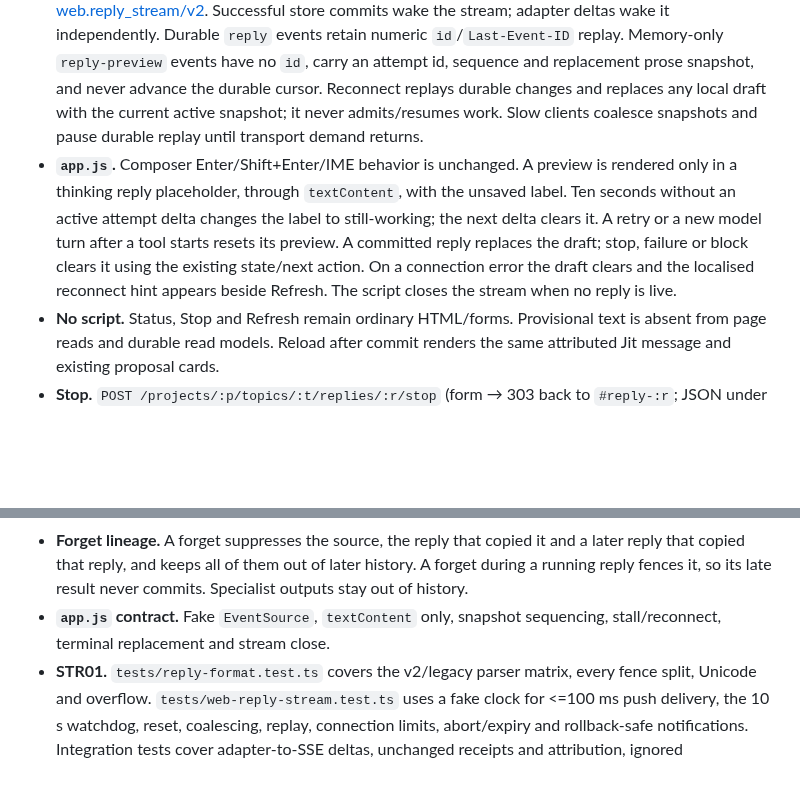
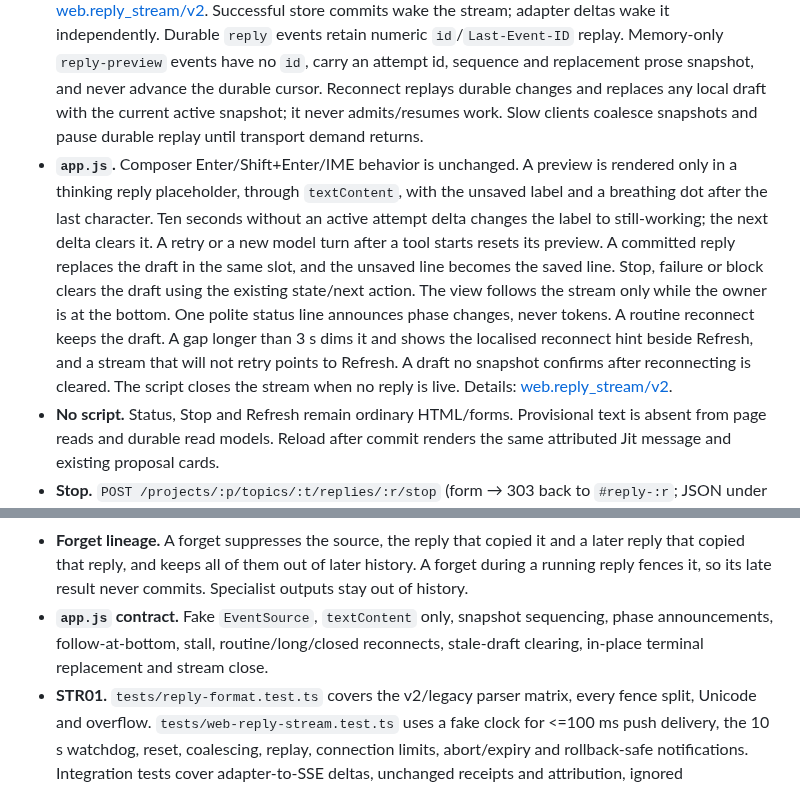
Before and after one commit to chayapats/jit, a Markdown page: docs/contracts/jit-reply-v1.md, 2 parts joined by grey strips. Rendered like a GitHub page; blank space fills up the shorter version.

```diff
--- a/docs/contracts/jit-reply-v1.md
+++ b/docs/contracts/jit-reply-v1.md
@@ -64,7 +64,7 @@ Records live in `team_runs.record_json` with `kind: "jit_reply"`. Like specialis
 
 - **Topic page.** Owner messages that have no committed reply are followed by a reply card. Its refresh link and the stop redirect use `?after=<owner sequence − 1>`, so they open the page that holds the card. If the committed answer falls on a later page, the owner message is followed by a link to it (`#message-<id>`). A reply on a page whose owner message is on an earlier page is still labelled as Jit's, resolved through `jit_replies.reply_message_id`. The card has the Jit mark (its dot breathes only under `data-state="thinking"`), a status pill with text, provisional progress labelled unsaved, the next action, a stop form when the reply is stoppable, a job link when blocked, and a refresh link. Committed replies render as `message--jit` with the label "จิต"/"Jit", plus "ตัวอย่างจำลอง"/"Fixture" for scripted runs. The composer sends with the normal form post.
 - **Stream.** `GET /projects/:p/topics/:t/events` is the authenticated, project/topic-scoped [web.reply_stream/v2](web-reply-stream-v2.md). Successful store commits wake the stream; adapter deltas wake it independently. Durable `reply` events retain numeric `id`/`Last-Event-ID` replay. Memory-only `reply-preview` events have no `id`, carry an attempt id, sequence and replacement prose snapshot, and never advance the durable cursor. Reconnect replays durable changes and replaces any local draft with the current active snapshot; it never admits/resumes work. Slow clients coalesce snapshots and pause durable replay until transport demand returns.
-- **`app.js`.** Composer Enter/Shift+Enter/IME behavior is unchanged. A preview is rendered only in a thinking reply placeholder, through `textContent`, with the unsaved label. Ten seconds without an active attempt delta changes the label to still-working; the next delta clears it. A retry or a new model turn after a tool starts resets its preview. A committed reply replaces the draft; stop, failure or block clears it using the existing state/next action. On a connection error the draft clears and the localised reconnect hint appears beside Refresh. The script closes the stream when no reply is live.
+- **`app.js`.** Composer Enter/Shift+Enter/IME behavior is unchanged. A preview is rendered only in a thinking reply placeholder, through `textContent`, with the unsaved label and a breathing dot after the last character. Ten seconds without an active attempt delta changes the label to still-working; the next delta clears it. A retry or a new model turn after a tool starts resets its preview. A committed reply replaces the draft in the same slot, and the unsaved line becomes the saved line. Stop, failure or block clears the draft using the existing state/next action. The view follows the stream only while the owner is at the bottom. One polite status line announces phase changes, never tokens. A routine reconnect keeps the draft. A gap longer than 3 s dims it and shows the localised reconnect hint beside Refresh, and a stream that will not retry points to Refresh. A draft no snapshot confirms after reconnecting is cleared. The script closes the stream when no reply is live. Details: [web.reply_stream/v2](web-reply-stream-v2.md#owner-experience-and-no-script).
 - **No script.** Status, Stop and Refresh remain ordinary HTML/forms. Provisional text is absent from page reads and durable read models. Reload after commit renders the same attributed Jit message and existing proposal cards.
 - **Stop.** `POST /projects/:p/topics/:t/replies/:r/stop` (form → 303 back to `#reply-:r`; JSON under `/api/`).
 - **Settings.** The persona form is in `/settings#persona`.
@@ -95,7 +95,7 @@ Schema 25 adds the `jit_reply_job_change` trigger on `jobs`, `jit_reply_sources`
 - **Internal worker.** It has no generic start form, and English job pages show an English purpose.
 - **Discussion discovery.** Discussions are still found after many reply runs (`listDiscussions` filters kind and topic before its limit).
 - **Forget lineage.** A forget suppresses the source, the reply that copied it and a later reply that copied that reply, and keeps all of them out of later history. A forget during a running reply fences it, so its late result never commits. Specialist outputs stay out of history.
-- **`app.js` contract.** Fake `EventSource`, `textContent` only, snapshot sequencing, stall/reconnect, terminal replacement and stream close.
+- **`app.js` contract.** Fake `EventSource`, `textContent` only, snapshot sequencing, phase announcements, follow-at-bottom, stall, routine/long/closed reconnects, stale-draft clearing, in-place terminal replacement and stream close.
 - **STR01.** `tests/reply-format.test.ts` covers the v2/legacy parser matrix, every fence split, Unicode and overflow. `tests/web-reply-stream.test.ts` uses a fake clock for <=100 ms push delivery, the 10 s watchdog, reset, coalescing, replay, connection limits, abort/expiry and rollback-safe notifications. Integration tests cover adapter-to-SSE deltas, unchanged receipts and attribution, ignored cancellation/expired leases and no-script v2 rendering.
 
 `tests/web-ui.test.ts` checks Enter, Shift+Enter and IME composition.
```
Also changed, not shown: docs/contracts/web-reply-stream-v2.md (+6 -4 lines), docs/design/README.md (+14 -1 lines), docs/design/assets/str01-stream-matrix.png (added), 6 other files.
